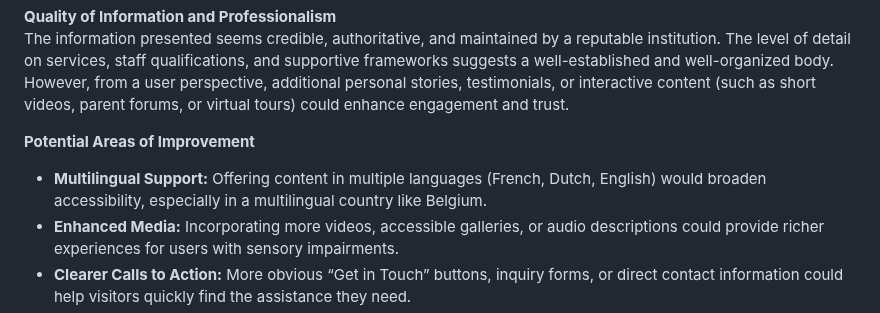
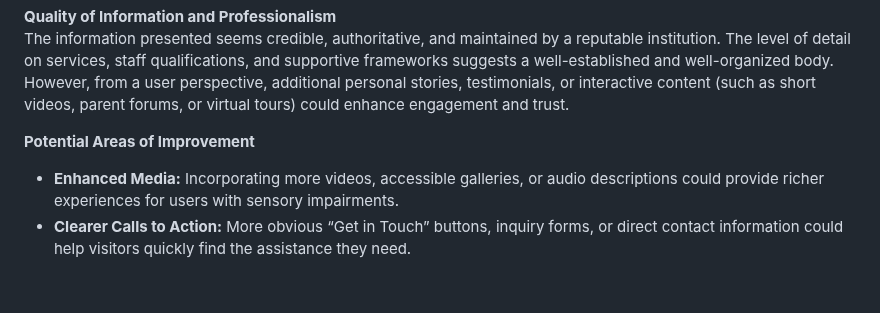
Before and after one commit to lareponse/badhat, a Markdown page: README.md, the part around the change. Drawn GitHub-style; blank space fills up the shorter version.

```diff
--- a/README.md
+++ b/README.md
@@ -30,7 +30,6 @@ While IRSA’s mission suggests they would prioritize accessibility, a thorough
 The information presented seems credible, authoritative, and maintained by a reputable institution. The level of detail on services, staff qualifications, and supportive frameworks suggests a well-established and well-organized body. However, from a user perspective, additional personal stories, testimonials, or interactive content (such as short videos, parent forums, or virtual tours) could enhance engagement and trust.
 
 **Potential Areas of Improvement**
-- **Multilingual Support:** Offering content in multiple languages (French, Dutch, English) would broaden accessibility, especially in a multilingual country like Belgium.
 - **Enhanced Media:** Incorporating more videos, accessible galleries, or audio descriptions could provide richer experiences for users with sensory impairments.
 - **Clearer Calls to Action:** More obvious “Get in Touch” buttons, inquiry forms, or direct contact information could help visitors quickly find the assistance they need.
 - **User-Centric Resources:** Providing FAQs, downloadable brochures in accessible formats (e.g., large print, braille-ready documents, or audio files), and clear guides to navigating the services can further improve user experience.
```
